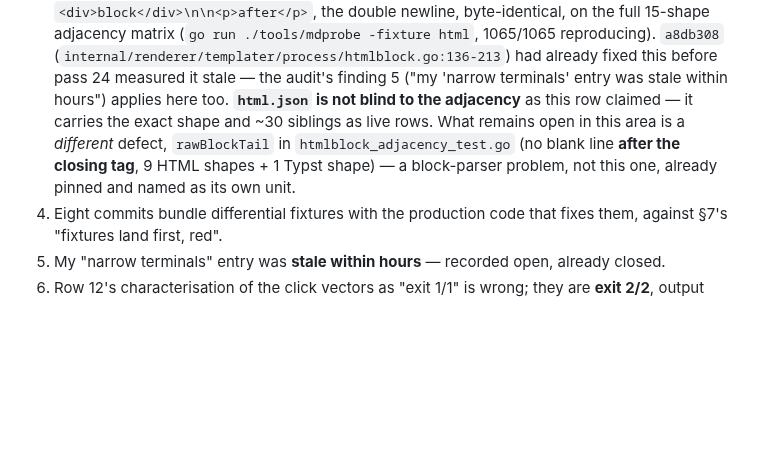
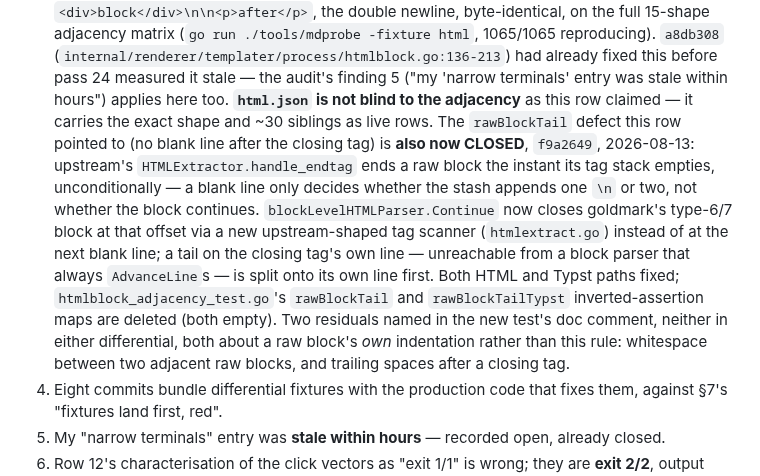
Before and after one commit to nonamecat19/rendercv-go, a Markdown page: specs/STATE.md, the part around the change. Drawn GitHub-style; blank space fills up the shorter version.

Commit message:
docs: record the rawBlockTail closure
f9a2649 fixed the genuinely-open half of the raw-HTML-block adjacency
finding pass 24 named -- a closing tag with no following blank line.
The other half (finding 3 itself) had already turned out stale.

Claude-Session: https://claude.ai/code/session_01GXAtgNrDehAa6bU5xU8ZHS

```diff
--- a/specs/STATE.md
+++ b/specs/STATE.md
@@ -344,10 +344,19 @@ write, exit 1); **all six of row 3's probes byte-identical**, so that promotion
    -fixture html`, 1065/1065 reproducing). `a8db308` (`internal/renderer/templater/process/htmlblock.go:136-213`)
    had already fixed this before pass 24 measured it stale — the audit's finding 5 ("my 'narrow
    terminals' entry was stale within hours") applies here too. **`html.json` is not blind to the
-   adjacency** as this row claimed — it carries the exact shape and ~30 siblings as live rows. What
-   remains open in this area is a *different* defect, `rawBlockTail` in
-   `htmlblock_adjacency_test.go` (no blank line **after the closing tag**, 9 HTML shapes + 1 Typst
-   shape) — a block-parser problem, not this one, already pinned and named as its own unit.
+   adjacency** as this row claimed — it carries the exact shape and ~30 siblings as live rows. The
+   `rawBlockTail` defect this row pointed to (no blank line after the closing tag) is **also now
+   CLOSED**, `f9a2649`, 2026-08-13: upstream's `HTMLExtractor.handle_endtag` ends a raw block the
+   instant its tag stack empties, unconditionally — a blank line only decides whether the stash
+   appends one `\n` or two, not whether the block continues. `blockLevelHTMLParser.Continue` now
+   closes goldmark's type-6/7 block at that offset via a new upstream-shaped tag scanner
+   (`htmlextract.go`) instead of at the next blank line; a tail on the closing tag's own line —
+   unreachable from a block parser that always `AdvanceLine`s — is split onto its own line first.
+   Both HTML and Typst paths fixed; `htmlblock_adjacency_test.go`'s `rawBlockTail` and
+   `rawBlockTailTypst` inverted-assertion maps are deleted (both empty). Two residuals named in the
+   new test's doc comment, neither in either differential, both about a raw block's *own*
+   indentation rather than this rule: whitespace between two adjacent raw blocks, and trailing
+   spaces after a closing tag.
 4. Eight commits bundle differential fixtures with the production code that fixes them, against §7's
    "fixtures land first, red".
 5. My "narrow terminals" entry was **stale within hours** — recorded open, already closed.
```
